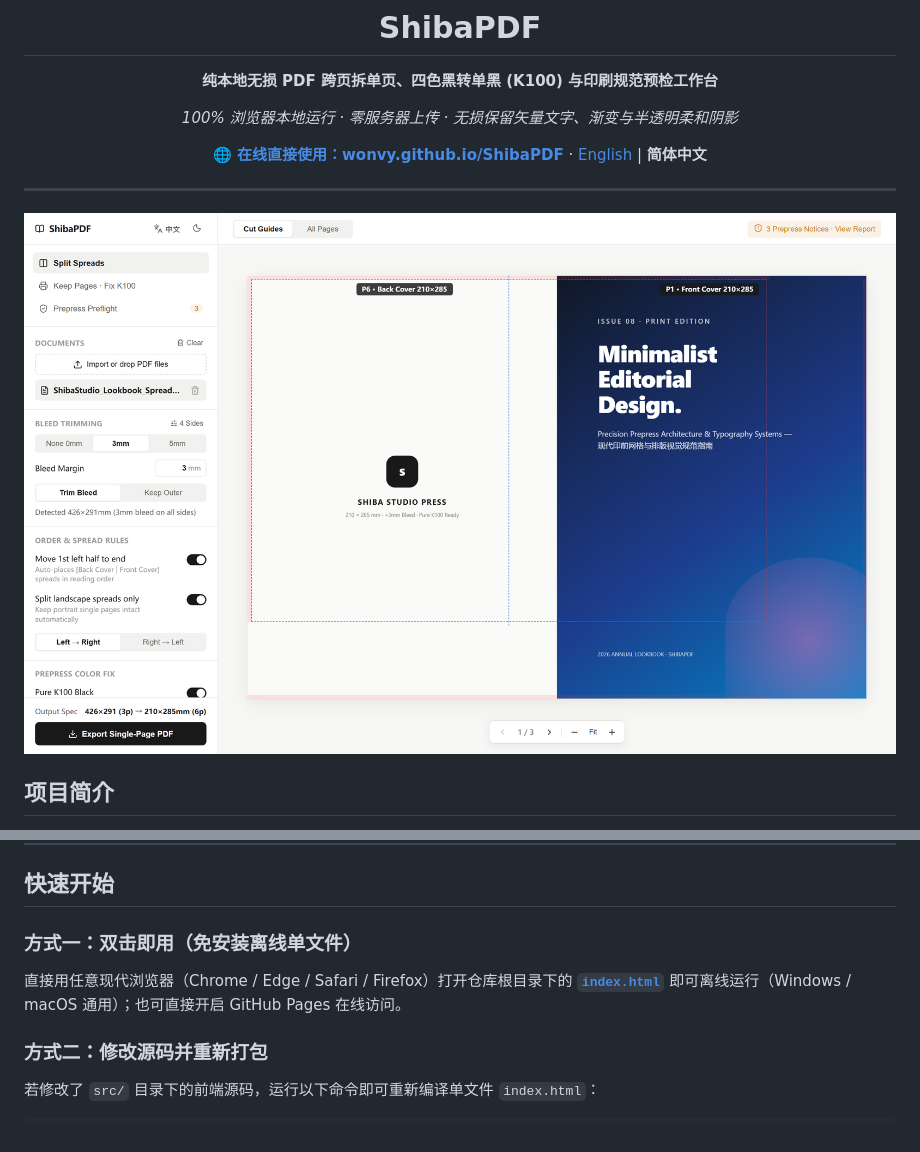
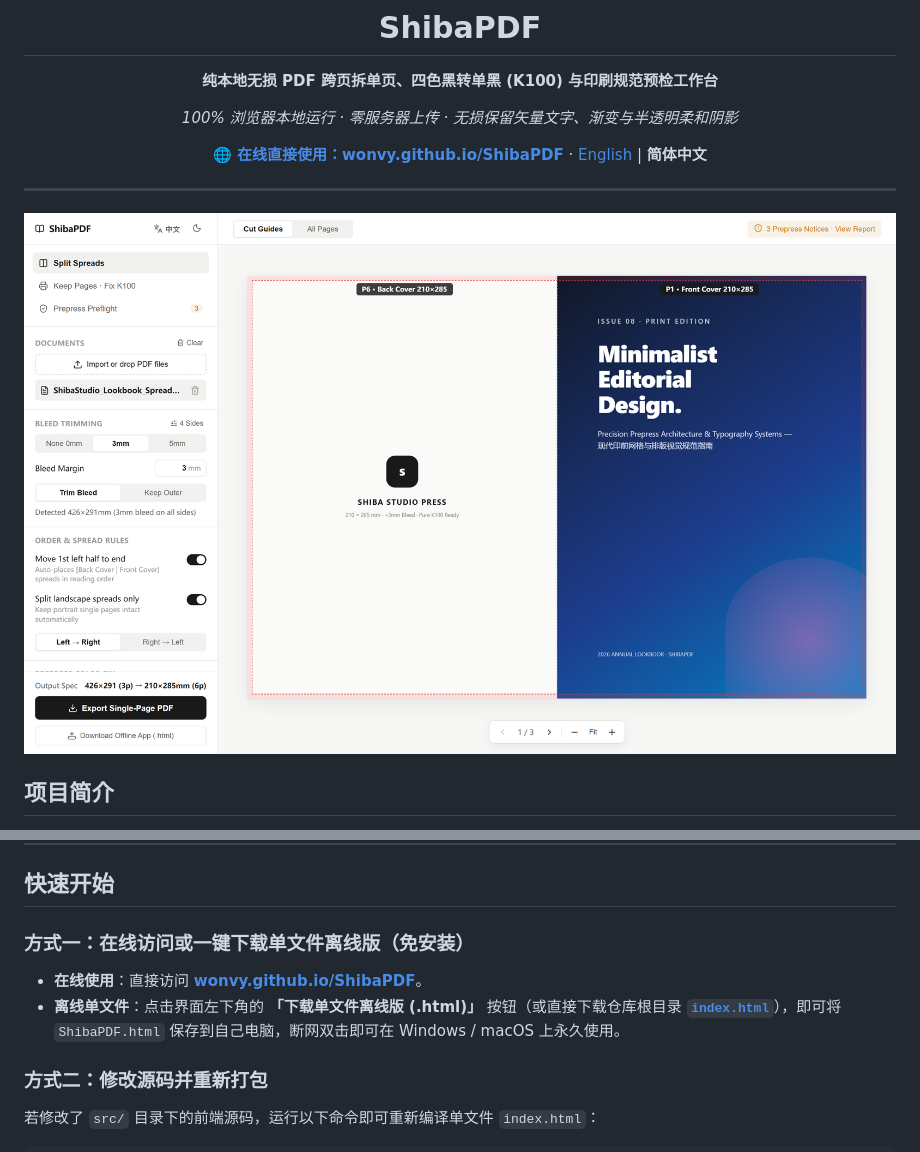
Before and after one commit to Wonvy/ShibaPDF, a Markdown page: README.zh-CN.md, 2 parts joined by grey strips. Rendered like a GitHub page; pictures changed too: docs/images/split-view-light.png.

```diff
--- a/README.zh-CN.md
+++ b/README.zh-CN.md
@@ -49,8 +49,9 @@
 
 ## 快速开始
 
-### 方式一：双击即用（免安装离线单文件）
-直接用任意现代浏览器（Chrome / Edge / Safari / Firefox）打开仓库根目录下的 **[`index.html`](./index.html)** 即可离线运行（Windows / macOS 通用）；也可直接开启 GitHub Pages 在线访问。
+### 方式一：在线访问或一键下载单文件离线版（免安装）
+- **在线使用**：直接访问 **[wonvy.github.io/ShibaPDF](https://wonvy.github.io/ShibaPDF/)**。
+- **离线单文件**：点击界面左下角的 **「下载单文件离线版 (.html)」** 按钮（或直接下载仓库根目录 **[`index.html`](https://raw.githubusercontent.com/Wonvy/ShibaPDF/main/index.html)**），即可将 `ShibaPDF.html` 保存到自己电脑，断网双击即可在 Windows / macOS 上永久使用。
 
 ### 方式二：修改源码并重新打包
 若修改了 `src/` 目录下的前端源码，运行以下命令即可重新编译单文件 `index.html`：
```
Also changed, not shown: README.md (+3 -2 lines), 4 other files.
